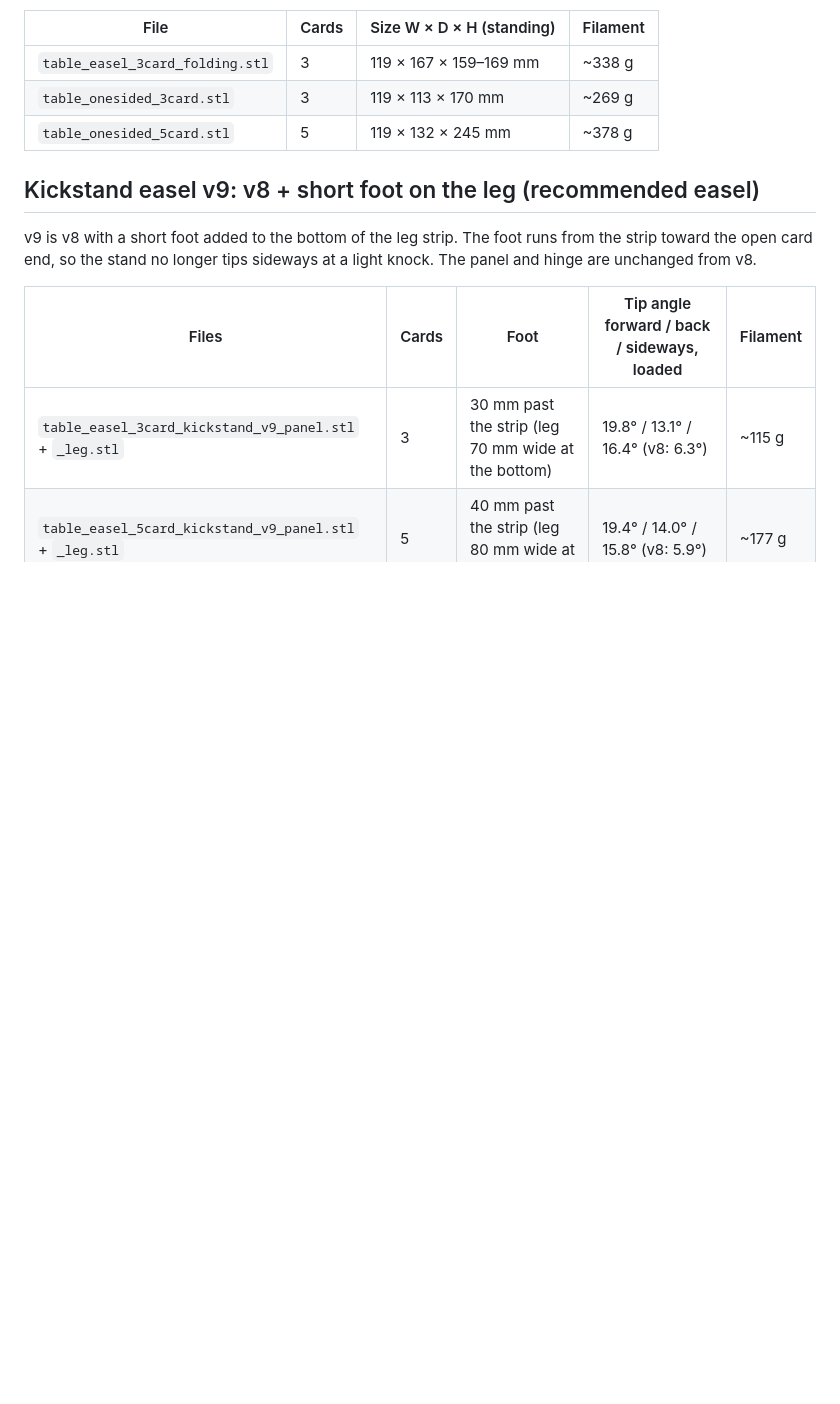
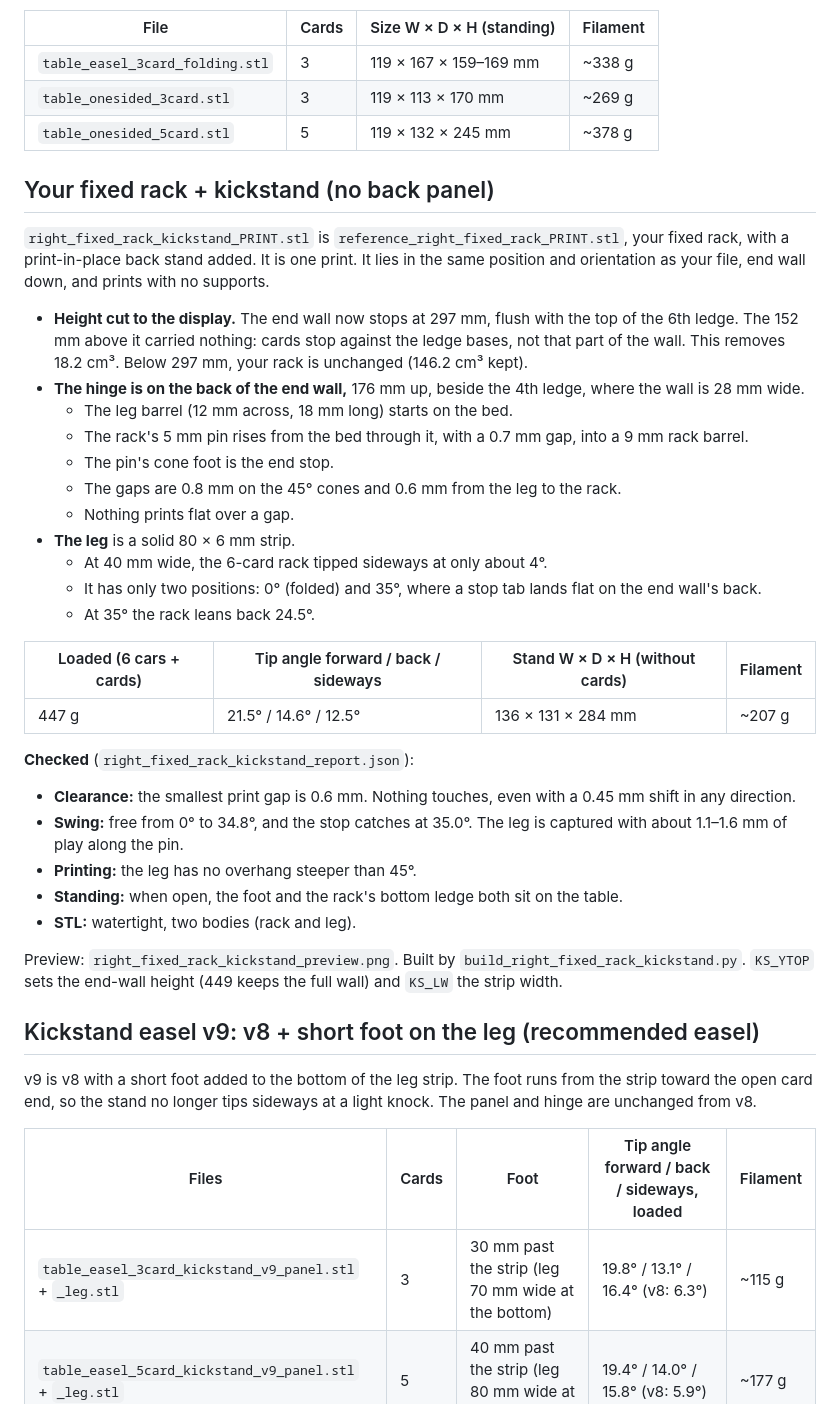
Before and after one commit to rraju81-rgb/RR, a Markdown page: 3d-models/TABLETOP_STANDS.md, the part around the change. GitHub-like rendering; blank space fills up the shorter version.

Commit message:
Docs: add the fixed rack + kickstand section to TABLETOP_STANDS.md
Co-Authored-By: Claude Opus 5.5 <noreply@anthropic.com>
Claude-Session: https://claude.ai/code/session_01FiYQCZWyB2tcRXgXW4cx9g

```diff
--- a/3d-models/TABLETOP_STANDS.md
+++ b/3d-models/TABLETOP_STANDS.md
@@ -83,6 +83,44 @@ side with the left end wall on the bed, and need no supports.
 | `table_easel_3card_folding.stl` | 3 | 119 × 167 × 159–169 mm | ~338 g |
 | `table_onesided_3card.stl` | 3 | 119 × 113 × 170 mm | ~269 g |
 | `table_onesided_5card.stl` | 5 | 119 × 132 × 245 mm | ~378 g |
+
+## Your fixed rack + kickstand (no back panel)
+
+`right_fixed_rack_kickstand_PRINT.stl` is `reference_right_fixed_rack_PRINT.stl`, your fixed rack, with a
+print-in-place back stand added. It is one print. It lies in the same position and orientation as your
+file, end wall down, and prints with no supports.
+
+- **Height cut to the display.** The end wall now stops at 297 mm, flush with the top of the 6th ledge.
+  The 152 mm above it carried nothing: cards stop against the ledge bases, not that part of the wall.
+  This removes 18.2 cm³. Below 297 mm, your rack
+  is unchanged (146.2 cm³ kept).
+- **The hinge is on the back of the end wall,** 176 mm up, beside the 4th ledge, where the
+  wall is 28 mm wide.
+  - The leg barrel (12 mm across, 18 mm long) starts on the bed.
+  - The rack's 5 mm pin rises from the bed through it, with a 0.7 mm gap, into a 9 mm rack barrel.
+  - The pin's cone foot is the end stop.
+  - The gaps are 0.8 mm on the 45° cones and 0.6 mm from the leg to the rack.
+  - Nothing prints flat over a gap.
+- **The leg** is a solid 80 × 6 mm strip.
+  - At 40 mm wide, the 6-card rack tipped sideways at only about 4°.
+  - It has only two positions: 0° (folded) and 35°, where a stop tab lands flat on the end wall's back.
+  - At 35° the rack leans back 24.5°.
+
+| Loaded (6 cars + cards) | Tip angle forward / back / sideways | Stand W × D × H (without cards) | Filament |
+|---|---|---|---|
+| 447 g | 21.5° / 14.6° / 12.5° | 136 × 131 × 284 mm | ~207 g |
+
+**Checked** (`right_fixed_rack_kickstand_report.json`):
+- **Clearance:** the smallest print gap is 0.6 mm. Nothing touches, even with a
+  0.45 mm shift in any direction.
+- **Swing:** free from 0° to 34.8°, and the stop catches at 35.0°. The leg is captured with about
+  1.1–1.6 mm of play along the pin.
+- **Printing:** the leg has no overhang steeper than 45°.
+- **Standing:** when open, the foot and the rack's bottom ledge both sit on the table.
+- **STL:** watertight, two bodies (rack and leg).
+
+Preview: `right_fixed_rack_kickstand_preview.png`. Built by `build_right_fixed_rack_kickstand.py`.
+`KS_YTOP` sets the end-wall height (449 keeps the full wall) and `KS_LW` the strip width.
 
 ## Kickstand easel v9: v8 + short foot on the leg (recommended easel)
 
```
